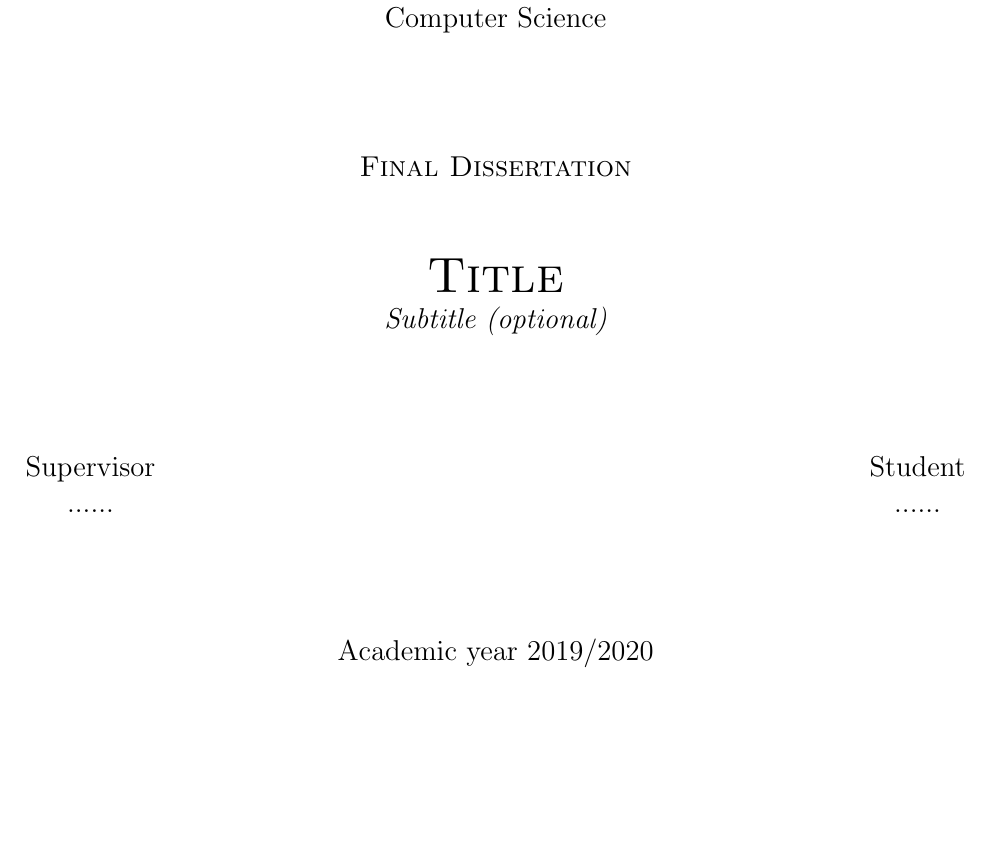
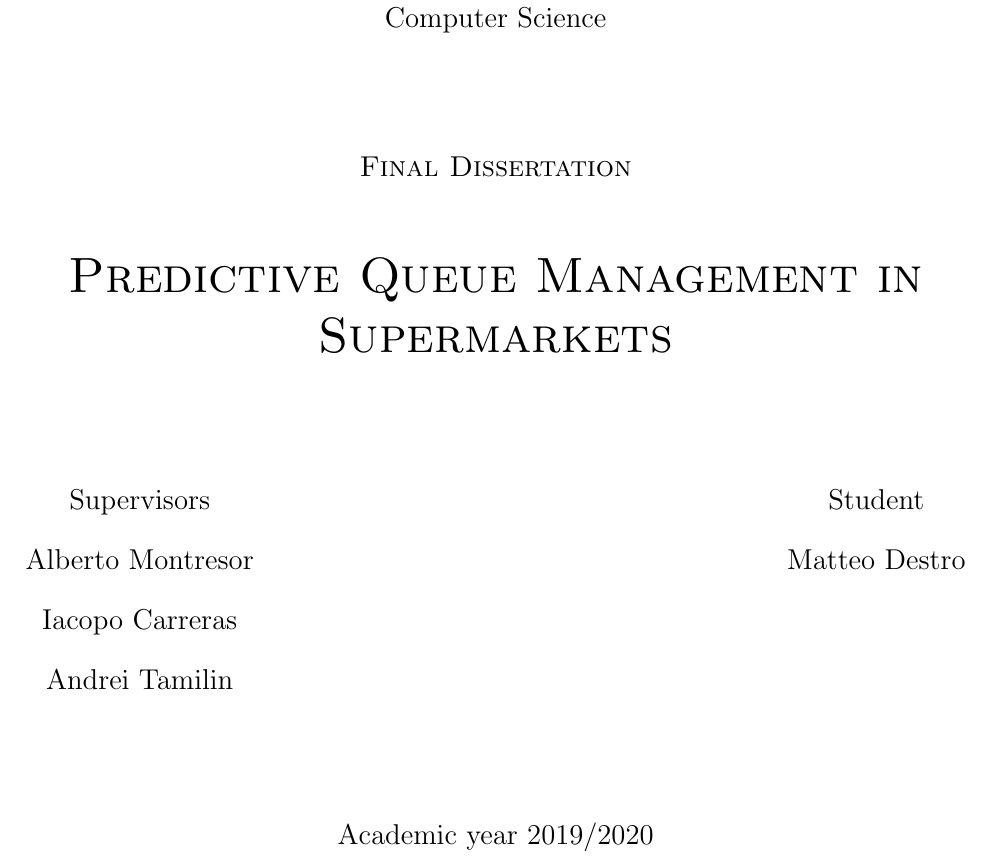
Before and after one commit to materight/bachelor-thesis, a LaTeX thesis (thesis.tex, which reads first_page.tex): part of page 1 of 33, cut so that both start at the same text, the shorter picture padded with empty space. Compiled offline with pdfLaTeX.

Commit message:
Aggiunto titolo

```diff
--- a/first_page.tex
+++ b/first_page.tex
@@ -17,14 +17,16 @@
   \vspace{2 cm}
   \Large\textsc{Final Dissertation\\}
   \vspace{1 cm}
-  \Huge\textsc{Title\\}
-  \Large{\it{Subtitle (optional)}}
+  \Huge\textsc{Predictive Queue Management in Supermarkets\\}
+  %\Large{\it{Subtitle (optional)}}
 
 
   \vspace{2 cm}
   \begin{tabular*}{\textwidth}{ c @{\extracolsep{\fill}} c }
-    \Large{Supervisor} & \Large{Student}\\
-    \Large{......}& \Large{......}\\
+    \Large{Supervisors} & \Large{Student}\\
+    \Large{Alberto Montresor} & \Large{Matteo Destro}\\
+    \Large{Iacopo Carreras}\\
+    \Large{Andrei Tamilin}\\
   \end{tabular*}
 
   \vspace{2 cm}
```
